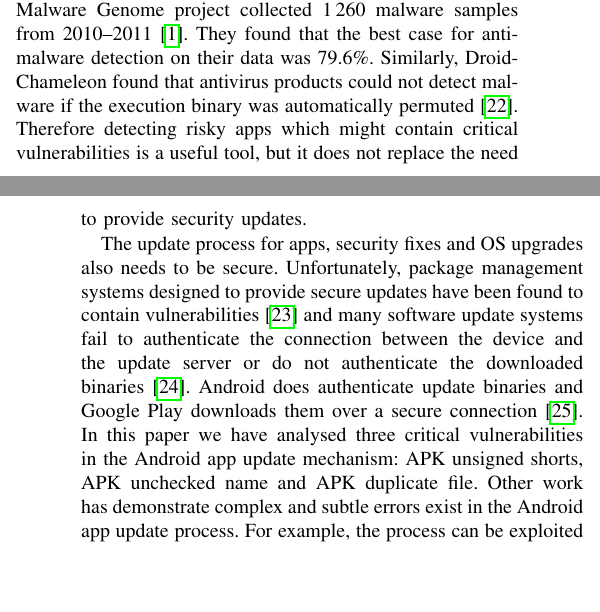
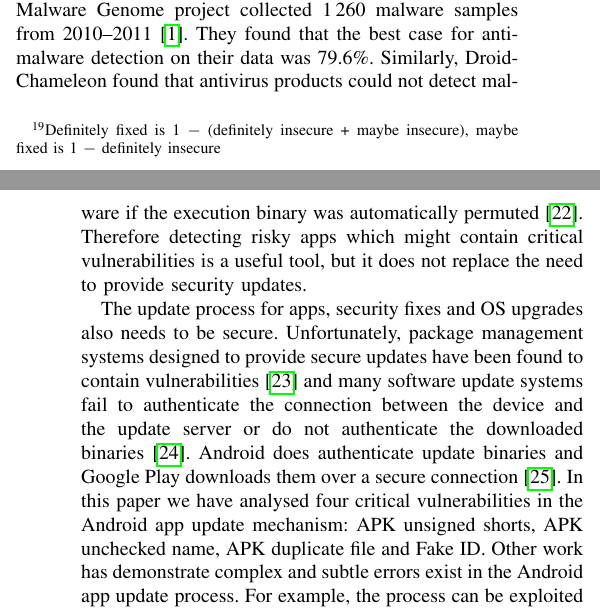
Before and after one commit to ucam-cl-dtg/paper-da-securityupdates, a LaTeX paper (securityupdates.tex): two parts of the columns of pages 13 and 14 of 15, joined at a grey line, cut so that both start at the same text, the shorter picture padded with empty space. Compiled offline with pdfLaTeX.

Commit message:
Minor tweaks to related work

```diff
--- a/securityupdates.tex
+++ b/securityupdates.tex
@@ -575,7 +575,7 @@ Previous work has shown attackers have taken this approach for the Firefox web b
 Google does not release updates to the Android source code until after the release of the relevant security update.
 This reduces the time available for an attacker to exploit a vulnerability by looking at security updates disclosed in the source code repository from the period (\textbf{first fix}, \textbf{fix deployed}) to (\textbf{fixing release}, \textbf{fix deployed}).
 Unfortunately the time period between the \textbf{fixing release} and \textbf{fix deployed} can be of the order of months.
-For example, the zergRush vulnerability was fixed in a release before it was publicly discovered but it still took 27 months for 90\% of the devices in our study to be definitely fixed (25 months for 90\% of devices maybe fixed).
+For example, the zergRush vulnerability was fixed in a release before it was publicly discovered but it still took 27 months for 90\% of the devices in our study to be definitely fixed\footnote{Definitely fixed is 1 $-$ (definitely insecure + maybe insecure), maybe fixed is 1 $-$ definitely insecure} (25 months for 90\% of devices maybe fixed).
 
 Recent work by Brumley et al. has shown it is possible to automatically generate exploits from binary fixes, for example by using security updates issued by manufacturers~\cite{Brumley2008}.
 Similarly, the Woodpecker tool automatically finds permission leaks in stock Android phone images~\cite{Grace2012}.
@@ -605,7 +605,7 @@ Therefore detecting risky apps which might contain critical vulnerabilities is a
 The update process for apps, security fixes and OS upgrades also needs to be secure.
 Unfortunately, package management systems designed to provide secure updates have been found to contain vulnerabilities~\cite{Cappos2008} and many software update systems fail to authenticate the connection between the device and the update server or do not authenticate the downloaded binaries~\cite{Bellissimo2006}.
 Android does authenticate update binaries and Google Play downloads them over a secure connection~\cite{Viennot2014}.
-In this paper we have analysed three critical vulnerabilities in the Android app update mechanism: APK unsigned shorts, APK unchecked name and APK duplicate file.
+In this paper we have analysed four critical vulnerabilities in the Android app update mechanism: APK unsigned shorts, APK unchecked name, APK duplicate file and Fake ID.
 Other work has demonstrate complex and subtle errors exist in the Android app update process.
 For example, the process can be exploited to allow apps to gain privilege through `Pileup' vulnerabilities by registering for new permissions before the update which creates that permission is installed~\cite{Xing2014}.
 
```
Also changed, not shown: securityupdates.tex (2 more changed lines).
